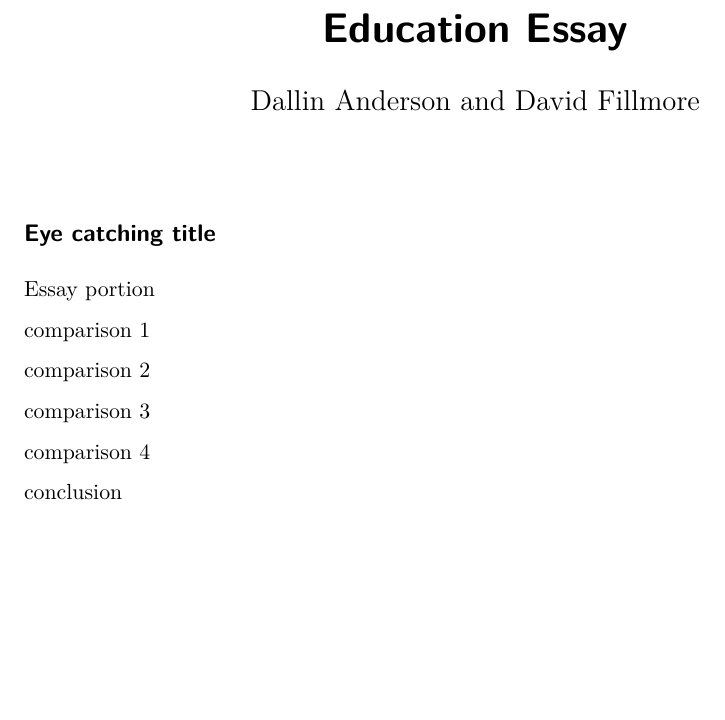
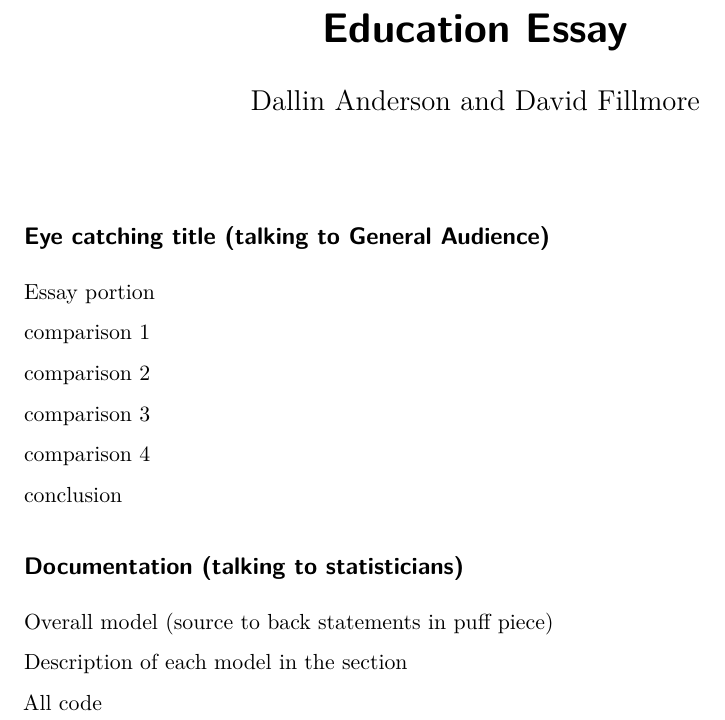
Before and after one commit to DehlinF/STAT469, a Quarto document (Project_1_GPAEssay.qmd): part of the page, cut so that both start at the same text, the shorter picture padded with empty space. Rendered offline with R 4.5, knitr and Pandoc in place of Quarto, then LaTeX, with nearby package versions.

Commit message:
Edited structure to better reflect instructions

```diff
--- a/Project_1_GPAEssay.qmd
+++ b/Project_1_GPAEssay.qmd
@@ -5,7 +5,7 @@ format: pdf
 editor: visual
 ---
 
-## Eye catching title
+## Eye catching title (talking to General Audience)
 
 Essay portion
 
@@ -18,3 +18,11 @@ comparison 3
 comparison 4
 
 conclusion
+
+## Documentation (talking to statisticians)
+
+Overall model (source to back statements in puff piece)
+
+Description of each model in the section
+
+All code
```
